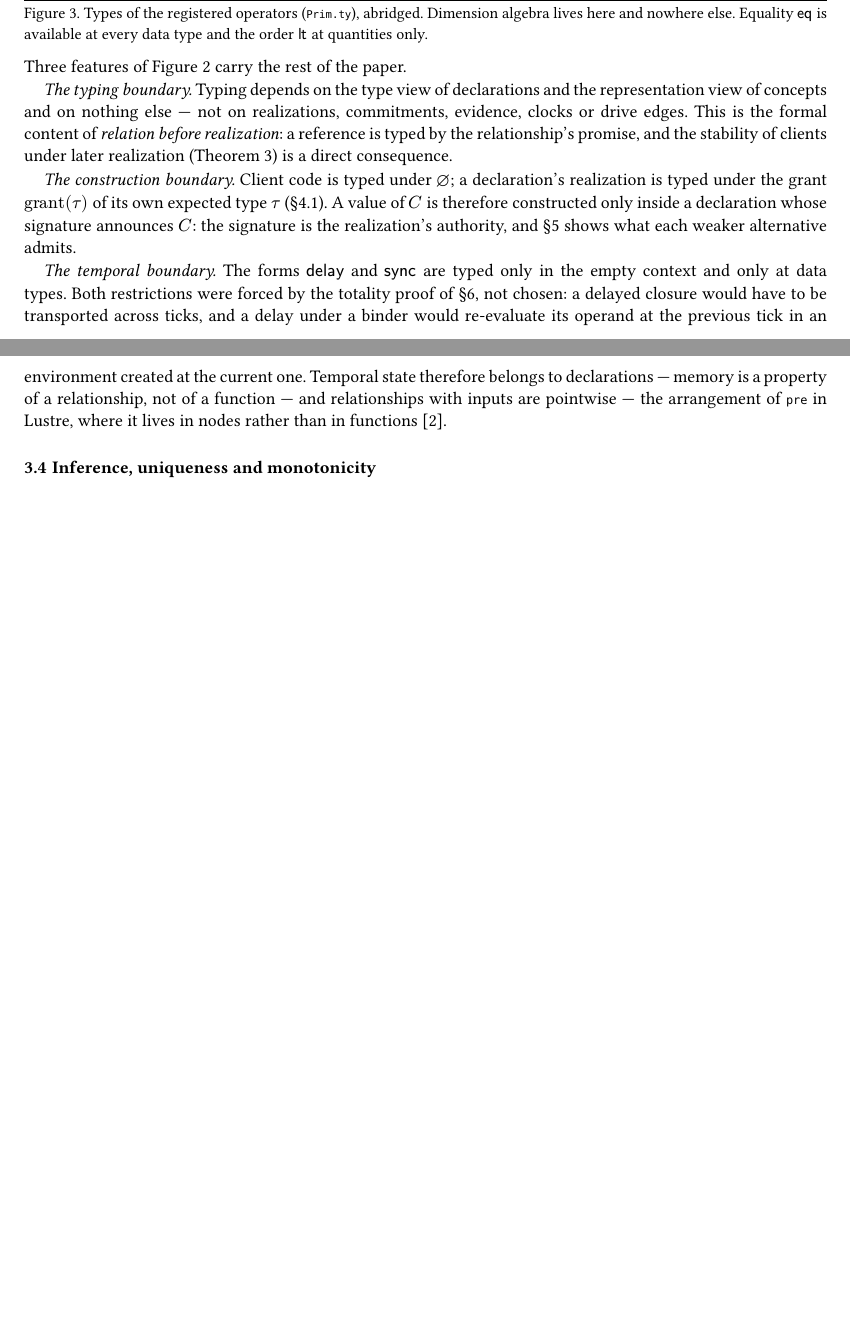
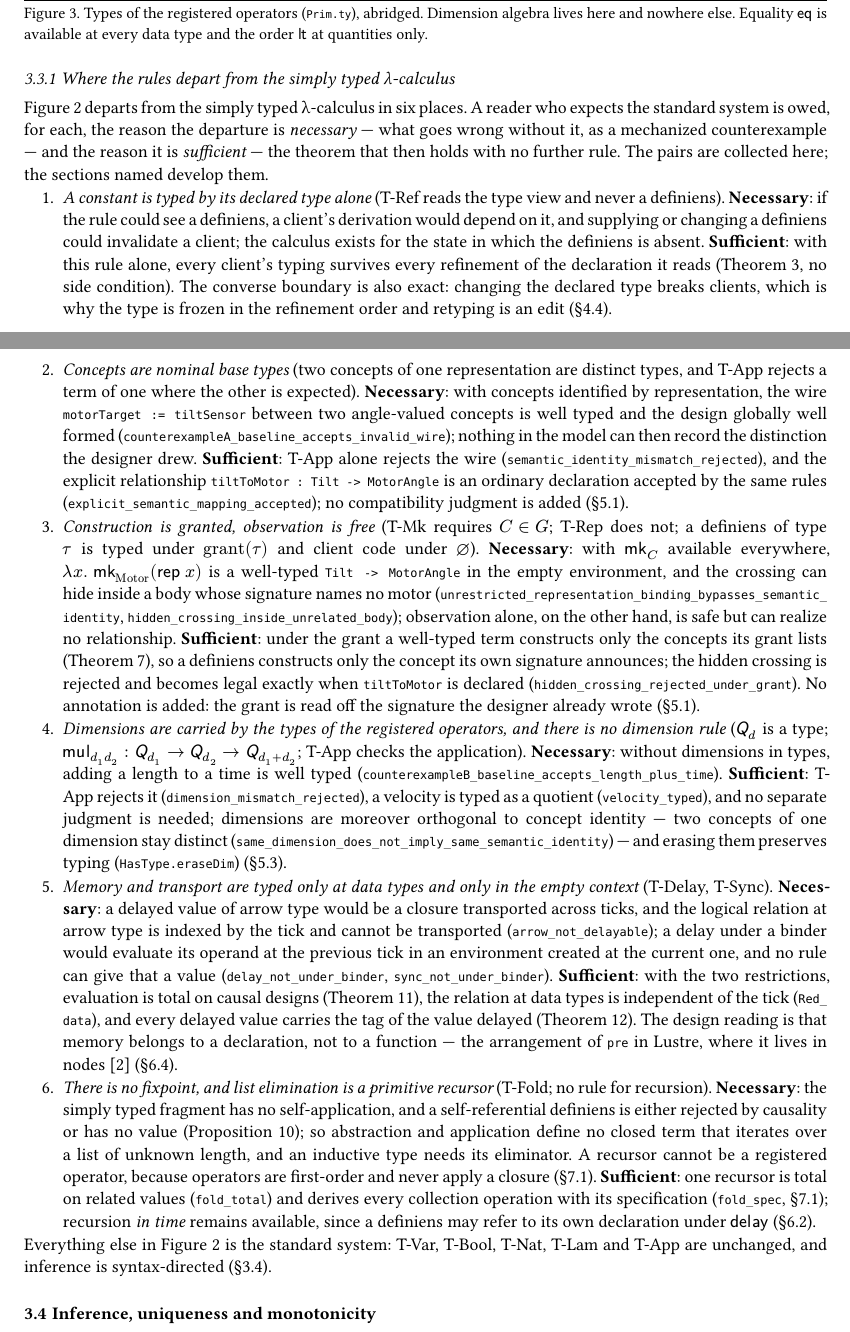
Before and after one commit to KCN-judu/BDL_FV, a Typst document (paper/core_calculus/main.typ, which reads paper/core_calculus/body.typ): two parts of pages 7 and 8 of 31, joined at a grey line, cut so that both start at the same text, the shorter picture padded with empty space. Compiled offline with Typst 0.15.

Commit message:
docs(paper): §3.3 states, for each departure from the simply typed λ-calculus, why it is necessary (the counterexample) and why it is sufficient (the theorem)

```diff
--- a/paper/core_calculus/body.typ
+++ b/paper/core_calculus/body.typ
@@ -544,32 +544,102 @@ Dimension algebra lives here and nowhere else. Equality $sans("eq")$ is
 available at every data type and the order $sans("lt")$ at quantities
 only.]
 
-Three features of Figure 2 carry the rest of the paper.
-
-#emph[The typing boundary.] Typing depends on the type view of
-declarations and the representation view of concepts and on nothing else
---- not on realizations, commitments, evidence, clocks or drive edges.
-This is the formal content of #emph[relation before realization]: a
-reference is typed by the relationship's promise, and the stability of
-clients under later realization (Theorem 3) is a direct consequence.
-
-#emph[The construction boundary.] Client code is typed under
-$diameter$\; a declaration's realization is typed under the grant
-$upright("grant")\(tau\)$ of its own expected type $tau$ (§4.1). A
-value of $C$ is therefore constructed only inside a declaration whose
-signature announces $C$: the signature is the realization's authority,
-and §5 shows what each weaker alternative admits.
-
-#emph[The temporal boundary.] The forms $sans("delay")$ and
-$sans("sync")$ are typed only in the empty context and only at data
-types. Both restrictions were forced by the totality proof of §6, not
-chosen: a delayed closure would have to be transported across ticks, and
-a delay under a binder would re-evaluate its operand at the previous
-tick in an environment created at the current one. Temporal state
-therefore belongs to declarations --- memory is a property of a
-relationship, not of a function --- and relationships with inputs are
-pointwise --- the arrangement of `pre` in Lustre, where it lives in
-nodes rather than in functions @halbwachs1991lustre.
+=== Where the rules depart from the simply typed λ-calculus
+<where-the-rules-depart-from-the-simply-typed-λ-calculus>
+Figure 2 departs from the simply typed λ-calculus in six places. A
+reader who expects the standard system is owed, for each, the reason the
+departure is #emph[necessary] --- what goes wrong without it, as a
+mechanized counterexample --- and the reason it is #emph[sufficient] ---
+the theorem that then holds with no further rule. The pairs are
+collected here; the sections named develop them.
+
++ #emph[A constant is typed by its declared type alone] (T-Ref reads the
+  type view and never a definiens). #strong[Necessary]: if the rule
+  could see a definiens, a client's derivation would depend on it, and
+  supplying or changing a definiens could invalidate a client; the
+  calculus exists for the state in which the definiens is absent.
+  #strong[Sufficient]: with this rule alone, every client's typing
+  survives every refinement of the declaration it reads (Theorem 3, no
+  side condition). The converse boundary is also exact: changing the
+  declared type breaks clients, which is why the type is frozen in the
+  refinement order and retyping is an edit (§4.4).
+
++ #emph[Concepts are nominal base types] (two concepts of one
+  representation are distinct types, and T-App rejects a term of one
+  where the other is expected). #strong[Necessary]: with concepts
+  identified by representation, the wire `motorTarget := tiltSensor`
+  between two angle-valued concepts is well typed and the design
+  globally well formed
+  (`counterexampleA_baseline_accepts_invalid_wire`); nothing in the
+  model can then record the distinction the designer drew.
+  #strong[Sufficient]: T-App alone rejects the wire
+  (`semantic_identity_mismatch_rejected`), and the explicit relationship
+  `tiltToMotor : Tilt -> MotorAngle` is an ordinary declaration accepted
+  by the same rules (`explicit_semantic_mapping_accepted`); no
+  compatibility judgment is added (§5.1).
+
++ #emph[Construction is granted, observation is free] (T-Mk requires
+  $C in G$\; T-Rep does not; a definiens of type $tau$ is typed under
+  $upright("grant")\(tau\)$ and client code under $diameter$).
+  #strong[Necessary]: with $sans("mk")_C$ available everywhere,
+  $lambda x . thick sans("mk")_(upright("Motor"))\(sans("rep") thick x\)$
+  is a well-typed `Tilt -> MotorAngle` in the empty environment, and the
+  crossing can hide inside a body whose signature names no motor
+  (`unrestricted_representation_binding_bypasses_semantic_identity`,
+  `hidden_crossing_inside_unrelated_body`); observation alone, on the
+  other hand, is safe but can realize no relationship.
+  #strong[Sufficient]: under the grant a well-typed term constructs only
+  the concepts its grant lists (Theorem 7), so a definiens constructs
+  only the concept its own signature announces; the hidden crossing is
+  rejected and becomes legal exactly when `tiltToMotor` is declared
+  (`hidden_crossing_rejected_under_grant`). No annotation is added: the
+  grant is read off the signature the designer already wrote (§5.1).
+
++ #emph[Dimensions are carried by the types of the registered operators,
+  and there is no dimension rule] ($sans(Q)_d$ is a type;
+  $sans("mul")_(d_1 d_2) : sans(Q)_(d_1) arrow.r sans(Q)_(d_2) arrow.r sans(Q)_(d_1 + d_2)$\;
+  T-App checks the application). #strong[Necessary]: without dimensions
+  in types, adding a length to a time is well typed
+  (`counterexampleB_baseline_accepts_length_plus_time`).
+  #strong[Sufficient]: T-App rejects it (`dimension_mismatch_rejected`),
+  a velocity is typed as a quotient (`velocity_typed`), and no separate
+  judgment is needed; dimensions are moreover orthogonal to concept
+  identity --- two concepts of one dimension stay distinct
+  (`same_dimension_does_not_imply_same_semantic_identity`) --- and
+  erasing them preserves typing (`HasType.eraseDim`) (§5.3).
+
++ #emph[Memory and transport are typed only at data types and only in
+  the empty context] (T-Delay, T-Sync). #strong[Necessary]: a delayed
+  value of arrow type would be a closure transported across ticks, and
+  the logical relation at arrow type is indexed by the tick and cannot
+  be transported (`arrow_not_delayable`); a delay under a binder would
+  evaluate its operand at the previous tick in an environment created at
+  the current one, and no rule can give that a value
+  (`delay_not_under_binder`, `sync_not_under_binder`).
+  #strong[Sufficient]: with the two restrictions, evaluation is total on
+  causal designs (Theorem 11), the relation at data types is independent
+  of the tick (`Red_data`), and every delayed value carries the tag of
+  the value delayed (Theorem 12). The design reading is that memory
+  belongs to a declaration, not to a function --- the arrangement of
+  `pre` in Lustre, where it lives in nodes @halbwachs1991lustre (§6.4).
+
++ #emph[There is no fixpoint, and list elimination is a primitive
+  recursor] (T-Fold; no rule for recursion). #strong[Necessary]: the
+  simply typed fragment has no self-application, and a self-referential
+  definiens is either rejected by causality or has no value (Proposition
+  10); so abstraction and application define no closed term that
+  iterates over a list of unknown length, and an inductive type needs
+  its eliminator. A recursor cannot be a registered operator, because
+  operators are first-order and never apply a closure (§7.1).
+  #strong[Sufficient]: one recursor is total on related values
+  (`fold_total`) and derives every collection operation with its
+  specification (`fold_spec`, §7.1); recursion #emph[in time] remains
+  available, since a definiens may refer to its own declaration under
+  $sans("delay")$ (§6.2).
+
+Everything else in Figure 2 is the standard system: T-Var, T-Bool,
+T-Nat, T-Lam and T-App are unchanged, and inference is syntax-directed
+(§3.4).
 
 == Inference, uniqueness and monotonicity
 <inference-uniqueness-and-monotonicity>
```
Also changed, not shown: paper/core_calculus/paper.md (+14 -4 lines), paper/core_calculus/BDL_core_calculus.pdf.
